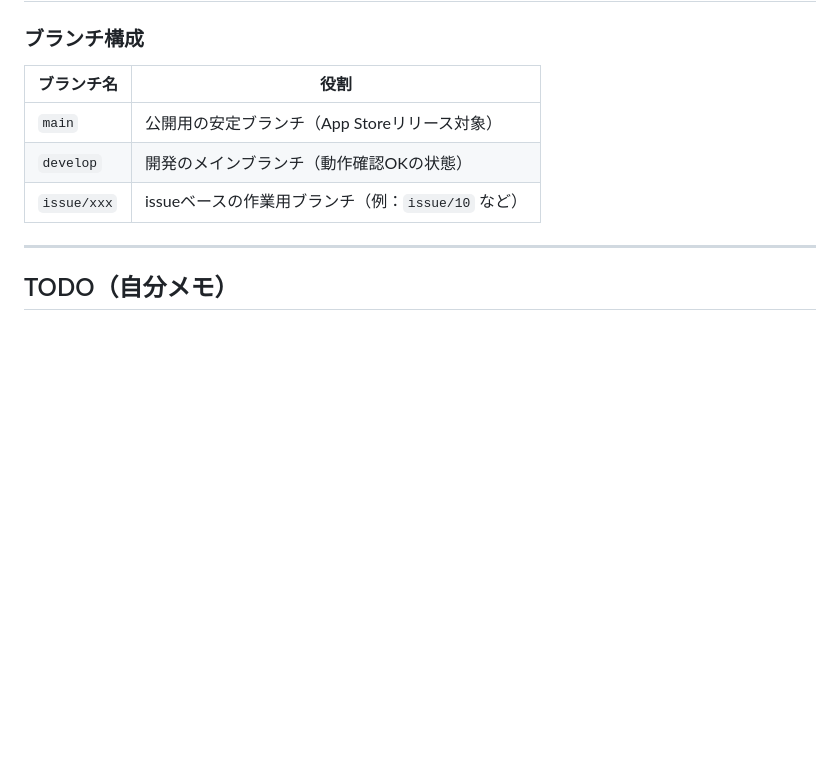
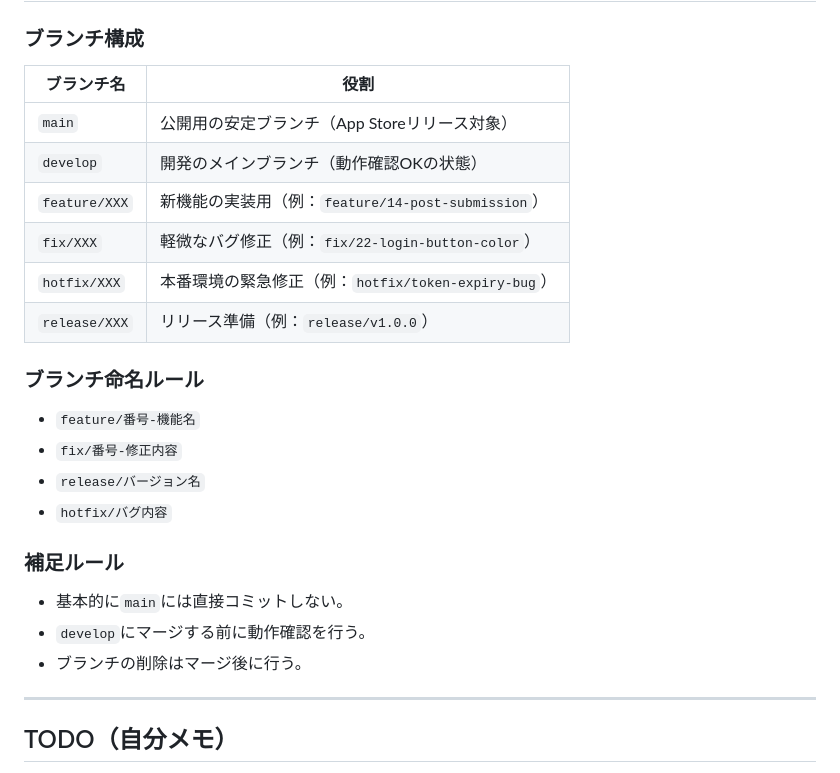
Before and after one commit to TaiyoYamada/kumatomo, a Markdown page: README.md, the part around the change. Drawn GitHub-style; blank space fills up the shorter version.

```diff
--- a/README.md
+++ b/README.md
@@ -101,11 +101,26 @@ ipconfig getifaddr en0 # IPアドレスの確認
 
 ### ブランチ構成
 
-| ブランチ名      | 役割                                             |
-|-----------------|--------------------------------------------------|
-| `main`          | 公開用の安定ブランチ（App Storeリリース対象）     |
-| `develop`       | 開発のメインブランチ（動作確認OKの状態）         |
-| `issue/xxx`     | issueベースの作業用ブランチ（例：`issue/10` など）|
+| ブランチ名       | 役割                                                                 |
+|------------------|----------------------------------------------------------------------|
+| `main`           | 公開用の安定ブランチ（App Storeリリース対象）                       |
+| `develop`        | 開発のメインブランチ（動作確認OKの状態）                            |
+| `feature/XXX`    | 新機能の実装用（例：`feature/14-post-submission`）                  |
+| `fix/XXX`        | 軽微なバグ修正（例：`fix/22-login-button-color`）                   |
+| `hotfix/XXX`     | 本番環境の緊急修正（例：`hotfix/token-expiry-bug`）                |
+| `release/XXX`    | リリース準備（例：`release/v1.0.0`）                                |
+
+### ブランチ命名ルール
+
+- `feature/番号-機能名`
+- `fix/番号-修正内容`
+- `release/バージョン名`
+- `hotfix/バグ内容`
+
+### 補足ルール
+- 基本的に`main`には直接コミットしない。
+- `develop`にマージする前に動作確認を行う。
+- ブランチの削除はマージ後に行う。
 
 ---
 
```
